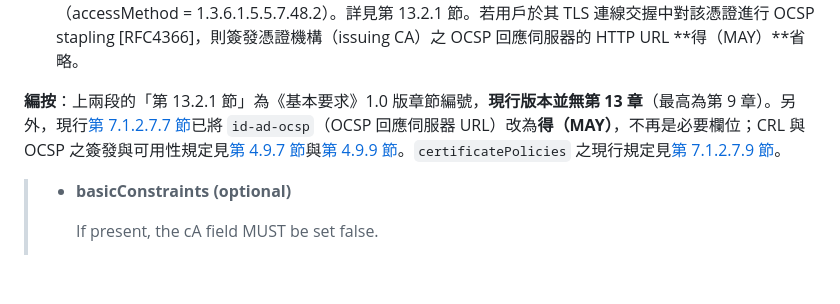
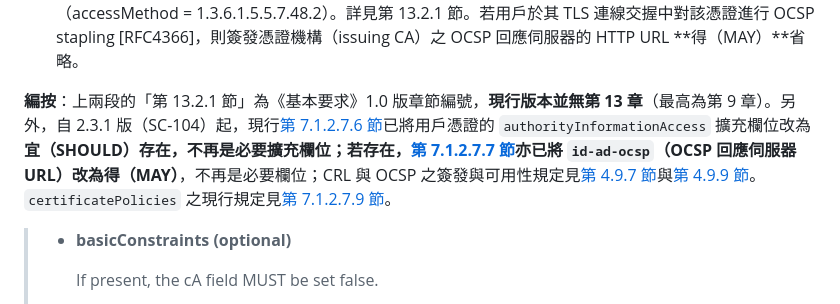
Before and after one commit to LiNnnYc/br-trans-desk-tw, a Markdown page: src/md/cert-contents-for-base.md, the part around the change. GitHub-like rendering; blank space fills up the shorter version.

Commit message:
20261004: /cert-contents-for-base/ AIA 編按補 SC-104（2.3.1）
用戶憑證的 authorityInformationAccess 自 2.3.1 起改為宜（SHOULD）存在（§7.1.2.7.6），
原編按只提到 id-ad-ocsp 改為得（MAY），一併改寫為「若存在」的前提。

Co-Authored-By: Claude Opus 5.5 <noreply@anthropic.com>

```diff
--- a/src/md/cert-contents-for-base.md
+++ b/src/md/cert-contents-for-base.md
@@ -108,7 +108,7 @@
 
   除下述 stapling 情形外，此擴充欄位**應（MUST）**存在。該擴充欄位**不得（MUST NOT）**標記為關鍵，且**應（MUST）**包含簽發憑證機構（issuing CA）之 OCSP 回應伺服器的 HTTP URL（accessMethod = 1.3.6.1.5.5.7.48.1）。該擴充欄位亦**宜（SHOULD）**包含簽發憑證機構（issuing CA）憑證的 HTTP URL（accessMethod = 1.3.6.1.5.5.7.48.2）。詳見第 13.2.1 節。若用戶於其 TLS 連線交握中對該憑證進行 OCSP stapling \[RFC4366\]，則簽發憑證機構（issuing CA）之 OCSP 回應伺服器的 HTTP URL **得（MAY）**省略。
 
-**編按**：上兩段的「第 13.2.1 節」為《基本要求》1.0 版章節編號，**現行版本並無第 13 章**（最高為第 9 章）。另外，現行[第 7.1.2.7.7 節](#71277-subscriber-certificate-authority-information-access)已將 `id-ad-ocsp`（OCSP 回應伺服器 URL）改為**得（MAY）**，不再是必要欄位；CRL 與 OCSP 之簽發與可用性規定見[第 4.9.7 節](#497-crl-issuance-frequency)與[第 4.9.9 節](#499-on-line-revocationstatus-checking-availability)。`certificatePolicies` 之現行規定見[第 7.1.2.7.9 節](#71279-subscriber-certificate-certificate-policies)。
+**編按**：上兩段的「第 13.2.1 節」為《基本要求》1.0 版章節編號，**現行版本並無第 13 章**（最高為第 9 章）。另外，自 2.3.1 版（SC-104）起，現行[第 7.1.2.7.6 節](#71276-subscriber-certificate-extensions)已將用戶憑證的 `authorityInformationAccess` 擴充欄位改為**宜（SHOULD）**存在，不再是必要擴充欄位；若存在，[第 7.1.2.7.7 節](#71277-subscriber-certificate-authority-information-access)亦已將 `id-ad-ocsp`（OCSP 回應伺服器 URL）改為**得（MAY）**，不再是必要欄位；CRL 與 OCSP 之簽發與可用性規定見[第 4.9.7 節](#497-crl-issuance-frequency)與[第 4.9.9 節](#499-on-line-revocationstatus-checking-availability)。`certificatePolicies` 之現行規定見[第 7.1.2.7.9 節](#71279-subscriber-certificate-certificate-policies)。
 
 > - **basicConstraints (optional)**
 >
```
